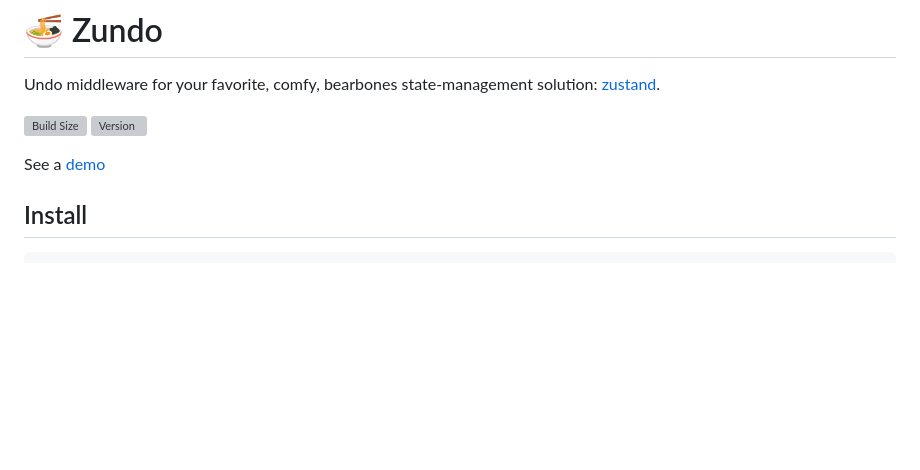
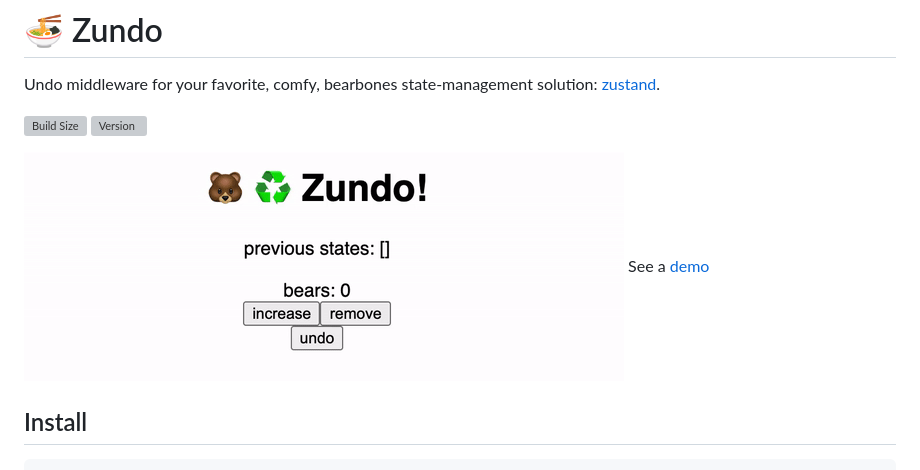
Before and after one commit to charkour/zundo, a Markdown page: README.md, the part around the change. Drawn GitHub-style; pictures changed too: zundo.gif (added); blank space fills up the shorter version; grey boxes are pictures that could not be loaded.

Commit message:
add gif

```diff
--- a/README.md
+++ b/README.md
@@ -5,6 +5,7 @@ Undo middleware for your favorite, comfy, bearbones state-management solution: [
 [![Build Size](https://img.shields.io/bundlephobia/min/zundo?label=bundle%20size&style=flat&colorA=000000&colorB=000000)](https://bundlephobia.com/result?p=zundo)
 [![Version](https://img.shields.io/npm/v/zundo?style=flat&colorA=000000&colorB=000000)](https://www.npmjs.com/package/zundo)
 
+![zundo demo](./zundo.gif)
 See a [demo](https://codesandbox.io/s/currying-flower-2dom9?file=/src/App.tsx)
 
 ## Install
```
